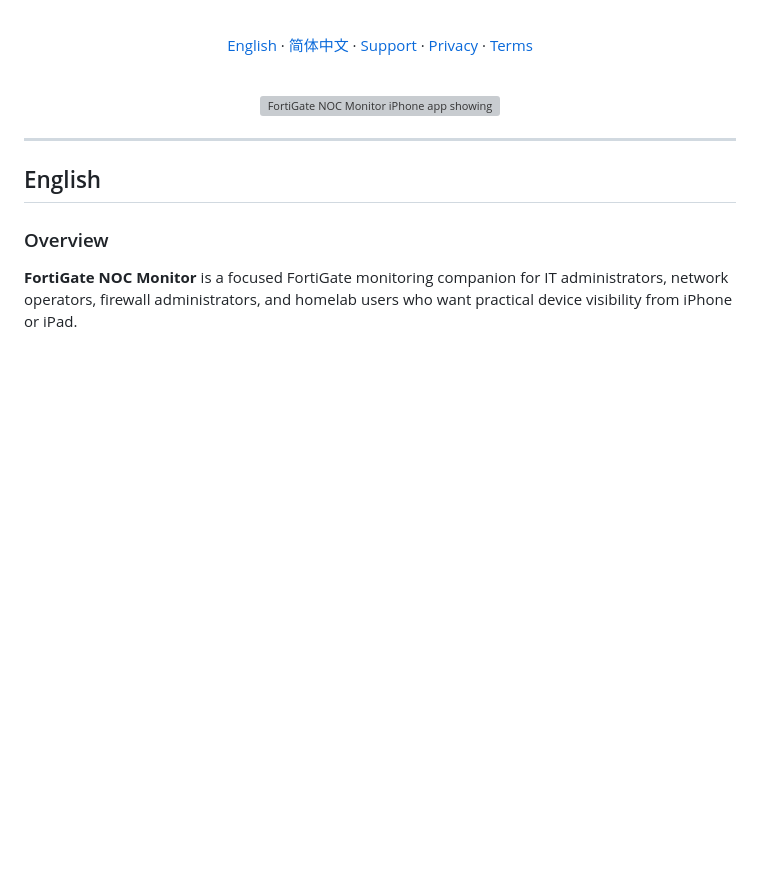
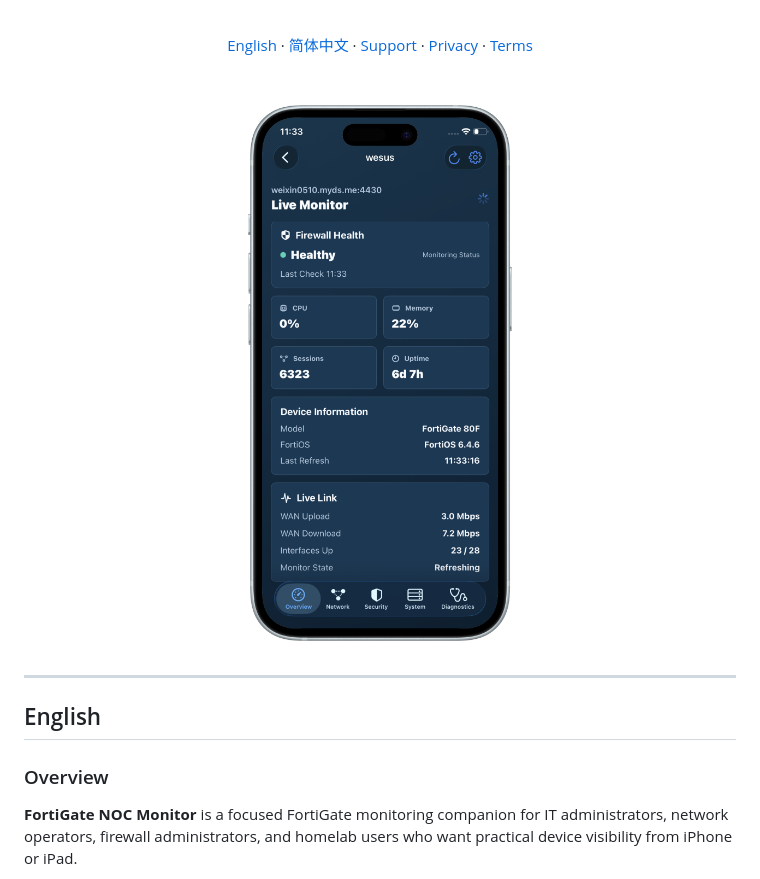
Before and after one commit to cisco-262/NOC-FOR-FGT, a Markdown page: docs/README.md, the part around the change. Rendered like a GitHub page; blank space fills up the shorter version; grey boxes are pictures that could not be loaded.

```diff
--- a/docs/README.md
+++ b/docs/README.md
@@ -24,7 +24,7 @@ A local-first iPhone and iPad companion app for FortiGate monitoring, diagnostic
 
 <br>
 
-<img src="assets/images/homepage.png" alt="FortiGate NOC Monitor iPhone app showing FortiGate monitoring entry points" width="300">
+<img src="assets/images/hero-live-monitor.png" alt="FortiGate NOC Monitor iPhone app showing FortiGate monitoring entry points" width="300">
 
 </div>
 
```
